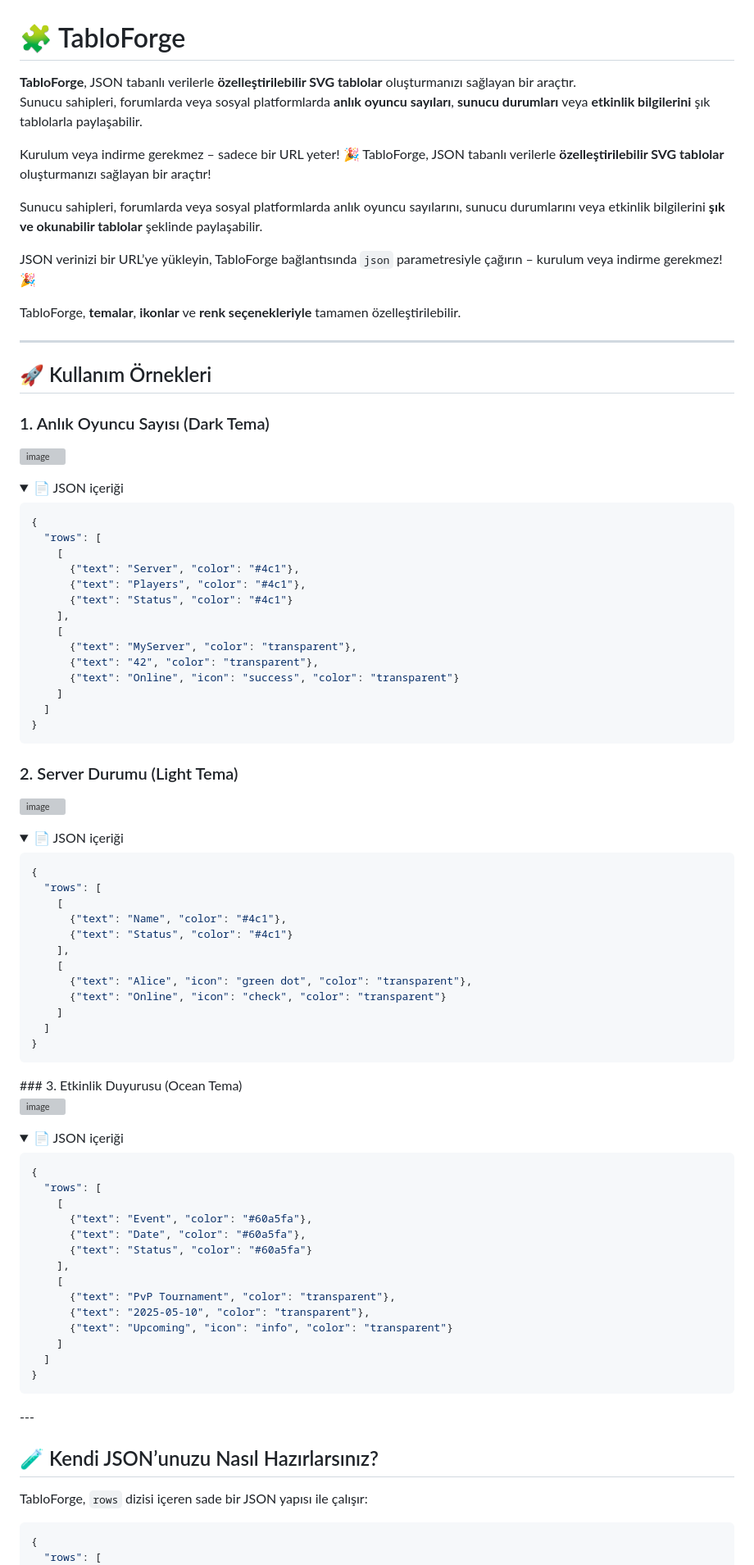
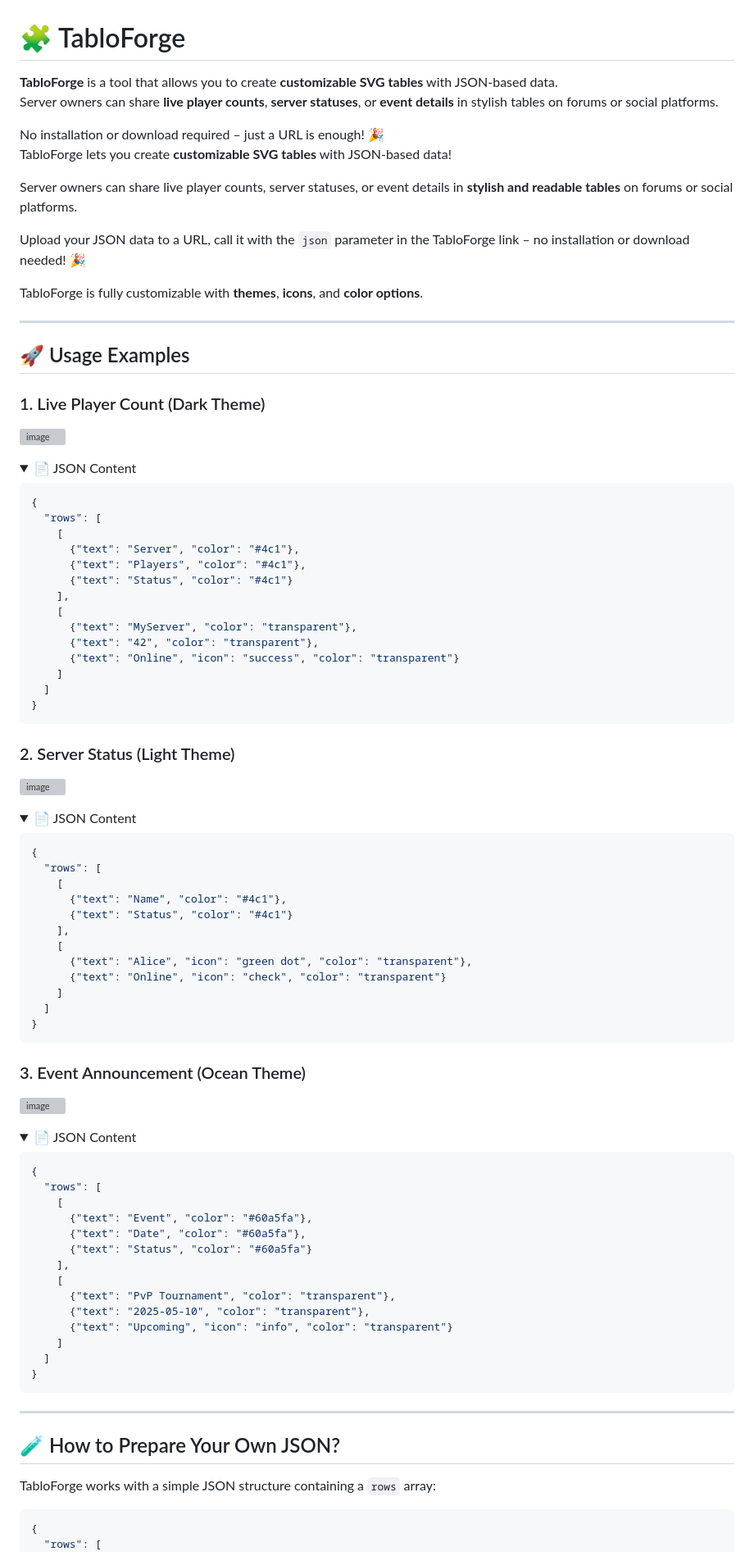
Before and after one commit to kantrveysel/TabloForge, a Markdown page: README.md, the part around one of its changes. Shown at 82% size. Rendered like a GitHub page; folded sections open; grey boxes are pictures that could not be loaded.

````diff
--- a/README.md
+++ b/README.md
@@ -1,26 +1,26 @@
 # 🧩 TabloForge
 
-**TabloForge**, JSON tabanlı verilerle **özelleştirilebilir SVG tablolar** oluşturmanızı sağlayan bir araçtır.
-Sunucu sahipleri, forumlarda veya sosyal platformlarda **anlık oyuncu sayıları**, **sunucu durumları** veya **etkinlik bilgilerini** şık tablolarla paylaşabilir.
+**TabloForge** is a tool that allows you to create **customizable SVG tables** with JSON-based data.
+Server owners can share **live player counts**, **server statuses**, or **event details** in stylish tables on forums or social platforms.
 
-Kurulum veya indirme gerekmez – sadece bir URL yeter! 🎉
-TabloForge, JSON tabanlı verilerle **özelleştirilebilir SVG tablolar** oluşturmanızı sağlayan bir araçtır!
+No installation or download required – just a URL is enough! 🎉
+TabloForge lets you create **customizable SVG tables** with JSON-based data!
 
-Sunucu sahipleri, forumlarda veya sosyal platformlarda anlık oyuncu sayılarını, sunucu durumlarını veya etkinlik bilgilerini **şık ve okunabilir tablolar** şeklinde paylaşabilir.
+Server owners can share live player counts, server statuses, or event details in **stylish and readable tables** on forums or social platforms.
 
-JSON verinizi bir URL’ye yükleyin, TabloForge bağlantısında `json` parametresiyle çağırın – kurulum veya indirme gerekmez! 🎉
+Upload your JSON data to a URL, call it with the `json` parameter in the TabloForge link – no installation or download needed! 🎉
 
-TabloForge, **temalar**, **ikonlar** ve **renk seçenekleriyle** tamamen özelleştirilebilir.
+TabloForge is fully customizable with **themes**, **icons**, and **color options**.
 
 ---
 
-## 🚀 Kullanım Örnekleri
+## 🚀 Usage Examples
 
-### 1. Anlık Oyuncu Sayısı (Dark Tema)
+### 1. Live Player Count (Dark Theme)
 
 ![image](https://tablo-forge.vercel.app/api/table?json=https://tablo-forge.vercel.app/examples/example-player-count.json&_canvas=600x200&_theme=dark&_size=18&_shadow=true)
 <details>
-<summary>📄 JSON içeriği</summary>
+<summary>📄 JSON Content</summary>
 
 ```json
 {
@@ -41,11 +41,11 @@ TabloForge, **temalar**, **ikonlar** ve **renk seçenekleriyle** tamamen özelle
 
 </details>
 
-### 2. Server Durumu (Light Tema)
+### 2. Server Status (Light Theme)
 
 ![image](https://tablo-forge.vercel.app/api/table?json=https://tablo-forge.vercel.app/examples/example-server-status.json&_canvas=400x200&_theme=light&_size=18&_shadow=true)
 <details>
-<summary>📄 JSON içeriği</summary>
+<summary>📄 JSON Content</summary>
 
 ```json
 {
@@ -63,11 +63,12 @@ TabloForge, **temalar**, **ikonlar** ve **renk seçenekleriyle** tamamen özelle
 ```
 
 </details>
-### 3. Etkinlik Duyurusu (Ocean Tema)
+
+### 3. Event Announcement (Ocean Theme)
 
 ![image](https://tablo-forge.vercel.app/api/table?json=https://tablo-forge.vercel.app/examples/example-event.json&_canvas=600x200&_theme=ocean&_size=18&_shadow=true)
 <details>
-<summary>📄 JSON içeriği</summary>
+<summary>📄 JSON Content</summary>
 
 ```json
 {
@@ -87,11 +88,12 @@ TabloForge, **temalar**, **ikonlar** ve **renk seçenekleriyle** tamamen özelle
 ```
 
 </details>
+
 ---
 
-## 🧪 Kendi JSON’unuzu Nasıl Hazırlarsınız?
+## 🧪 How to Prepare Your Own JSON?
 
-TabloForge, `rows` dizisi içeren sade bir JSON yapısı ile çalışır:
+TabloForge works with a simple JSON structure containing a `rows` array:
 
 ```json
 {
````
Also changed, not shown: other parts of README.md (+34 -33 lines).
